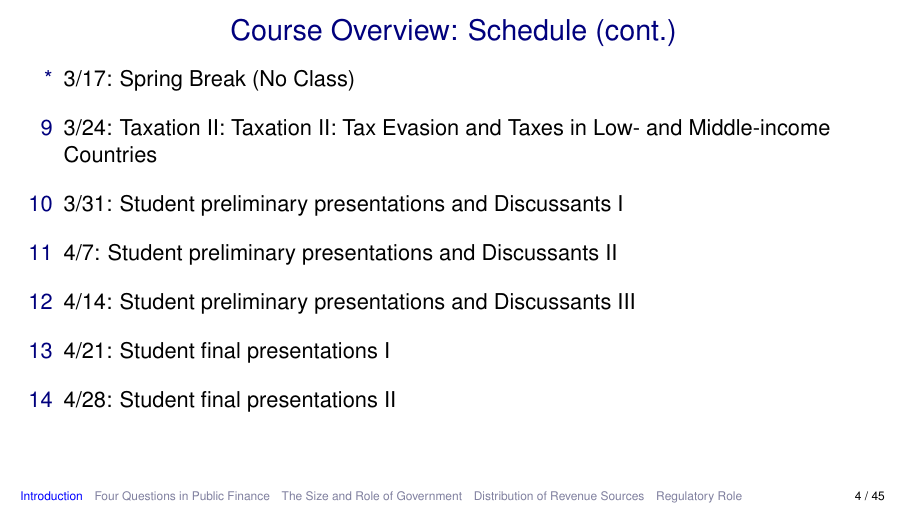
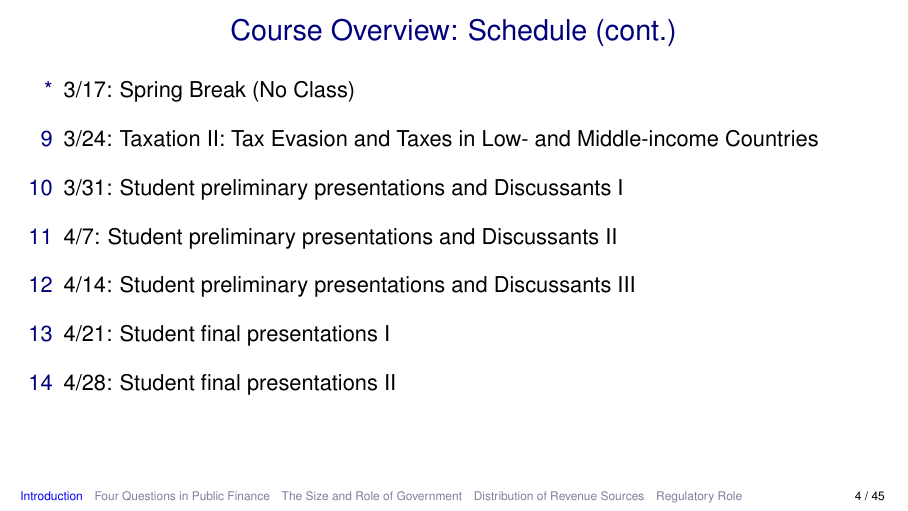
Before and after one commit to michaelcbest/un3902-economics-of-public-policy-seminar, LaTeX slides (Week1-Introduction/Slides_Week01.tex): page 15 of 81. The pictures show the PDF file Week1-Introduction/Slides_Week01.pdf that the author committed with the source.

Commit message:
fix typos in schedule in week 1 slides.

```diff
--- a/Week1-Introduction/Slides_Week01.tex
+++ b/Week1-Introduction/Slides_Week01.tex
@@ -172,12 +172,12 @@
 \frametitle{Course Overview: Schedule}
 \begin{enumerate}
     \setlength{\itemsep}{1em}
-    \item 1/21: Introduction to Public Economics
-    \item 1/28: Empirical Tools
-    \item 2/4: Externalities \& Public Goods II: Externalities
-    \item 2/11: Externalities \& Public Goods II: Fiscal Federalism
-    \item 2/18: Social Insurance \& Redistribution I: Health
-    \item 2/25: Social Insurance \& Redistribution II: Inequality
+    \item 1/20: Introduction to Public Economics
+    \item 1/27: Empirical Tools
+    \item 2/3: Externalities \& Public Goods II: Externalities
+    \item 2/10: Externalities \& Public Goods II: Fiscal Federalism
+    \item 2/17: Social Insurance \& Redistribution I: Health
+    \item 2/24: Social Insurance \& Redistribution II: Inequality
     \item 3/3: Taxation I: Theory \& Taxes in High-income Countries
     \item 3/10: Midterm Exam
 \end{enumerate}
@@ -189,7 +189,7 @@
 \begin{enumerate}
     \setlength{\itemsep}{1em}
     \item[*] 3/17: Spring Break (No Class)
-    \item[9] 3/24: Taxation II: Taxation II: Tax Evasion and Taxes in Low- and Middle-income Countries
+    \item[9] 3/24: Taxation II: Tax Evasion and Taxes in Low- and Middle-income Countries
     \item[10] 3/31: Student preliminary presentations and Discussants I
     \item[11] 4/7: Student preliminary presentations and Discussants II
     \item[12] 4/14: Student preliminary presentations and Discussants III
```
Also changed, not shown: Week1-Introduction/Slides_Week01.pdf, 3 other files.
